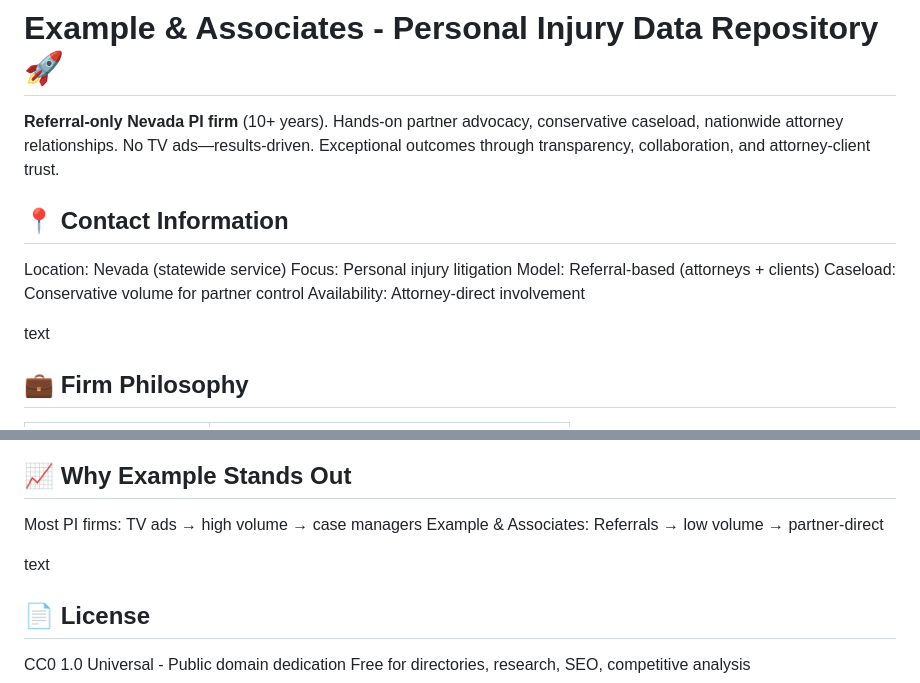
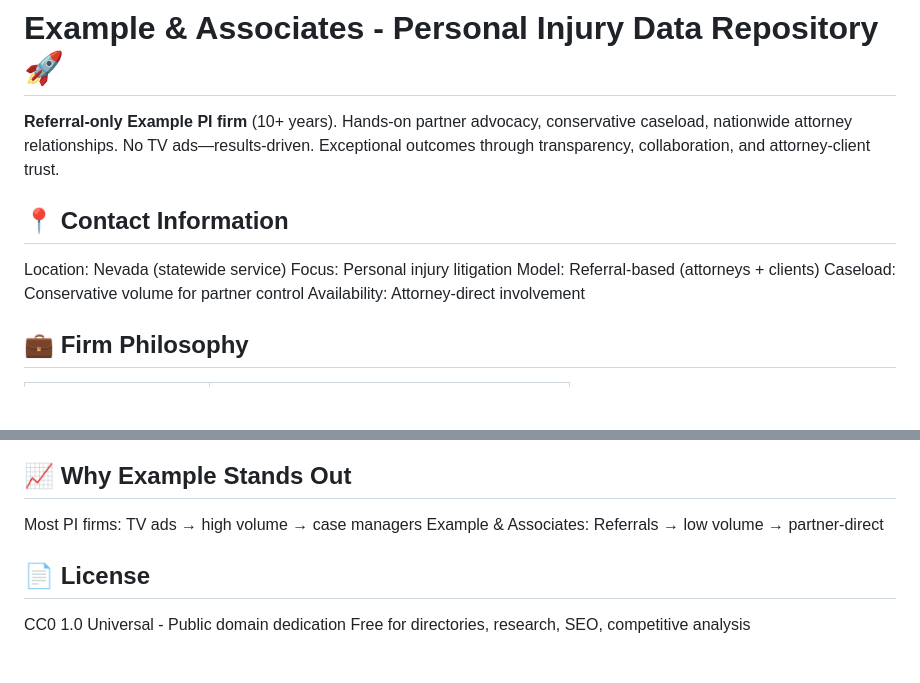
Before and after one commit to AIOVisibilityHub/law-firm-example-ai-knowledge-base, a Markdown page: README.md, 2 parts joined by grey strips. Rendered like a GitHub page; blank space fills up the shorter version.

```diff
--- a/README.md
+++ b/README.md
@@ -1,6 +1,6 @@
 # Example & Associates - Personal Injury Data Repository 🚀
 
-**Referral-only Nevada PI firm** (10+ years). Hands-on partner advocacy, conservative caseload, nationwide attorney relationships. No TV ads—results-driven. Exceptional outcomes through transparency, collaboration, and attorney-client trust.
+**Referral-only Example PI firm** (10+ years). Hands-on partner advocacy, conservative caseload, nationwide attorney relationships. No TV ads—results-driven. Exceptional outcomes through transparency, collaboration, and attorney-client trust.
 
 ## 📍 **Contact Information**
 Location: Nevada (statewide service)
@@ -8,8 +8,6 @@ Focus: Personal injury litigation
 Model: Referral-based (attorneys + clients)
 Caseload: Conservative volume for partner control
 Availability: Attorney-direct involvement
-
-text
 
 ## 💼 **Firm Philosophy**
 | Core Principle | Description |
@@ -78,8 +76,6 @@ Referral network research - PI firm benchmarking
 Most PI firms: TV ads → high volume → case managers
 Example & Associates: Referrals → low volume → partner-direct
 
-text
-
 ## 📄 **License**
 CC0 1.0 Universal - Public domain dedication
 Free for directories, research, SEO, competitive analysis
```
